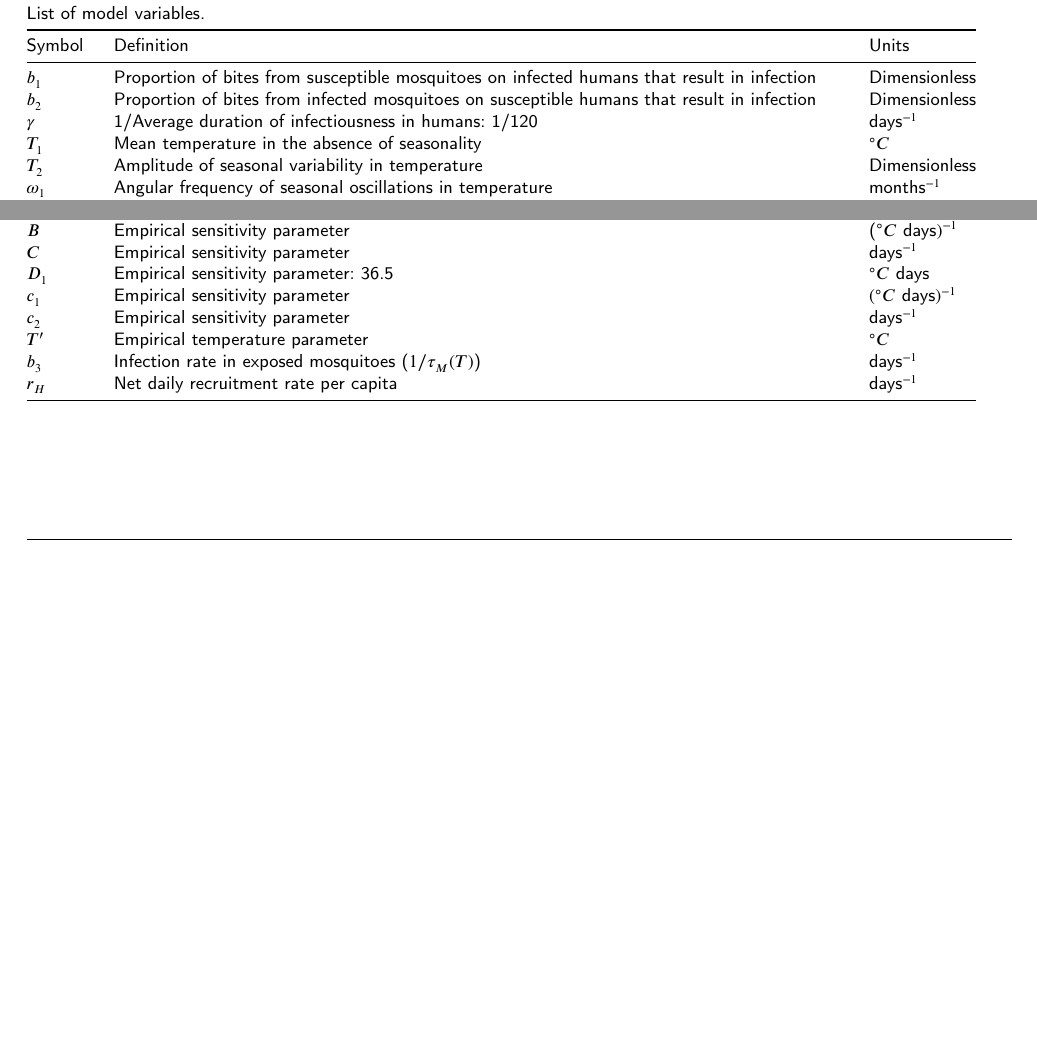
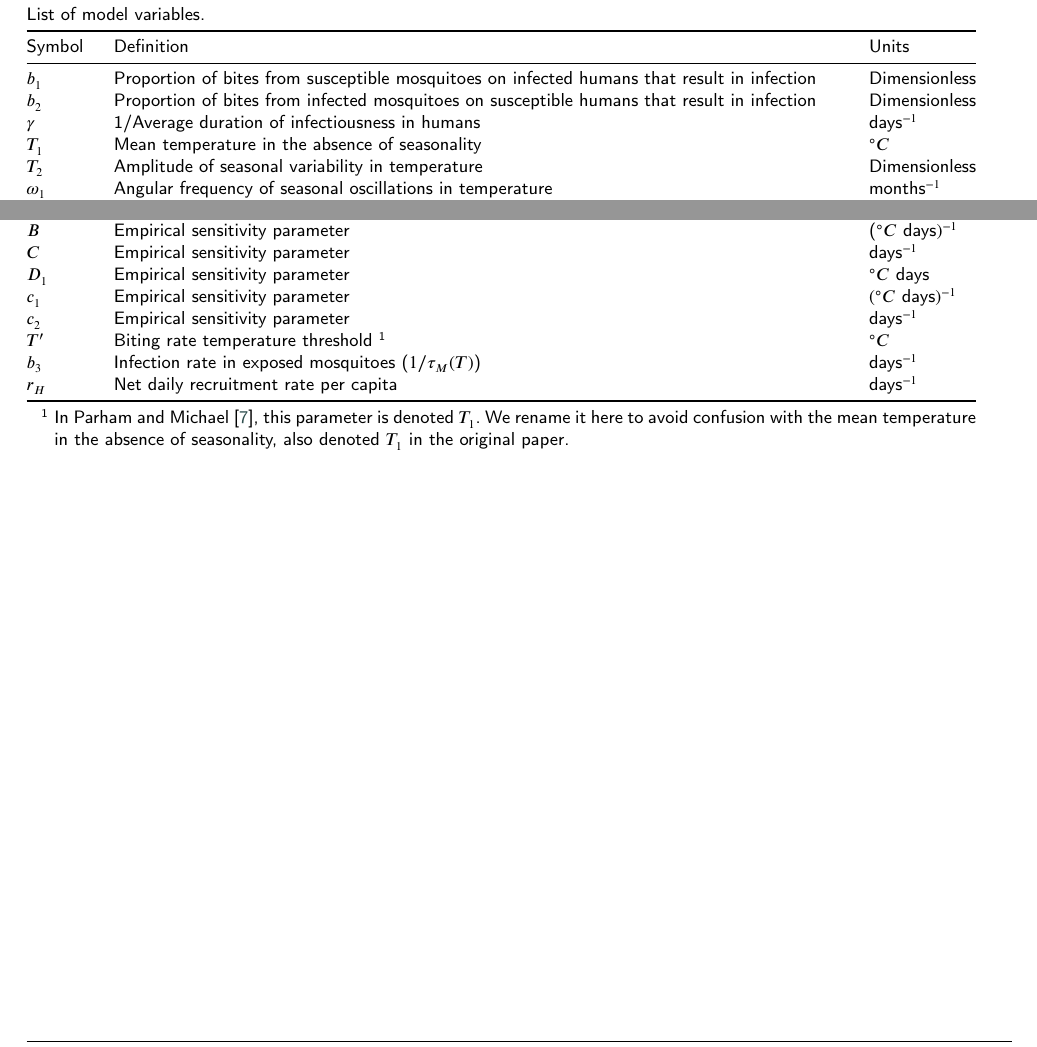
Before and after one commit to RaphaLevy/Study_on_malaria_dynamics_v2, a LaTeX paper (paper/cas-dc-article.tex): two parts of page 9 of 10 before the commit and two parts of page 10 of 11 after it, joined at a grey line, cut so that both start at the same text, the shorter picture padded with empty space. Compiled offline with pdfLaTeX; a LaTeX package or settings file that is missing is left out.

Commit message:
Adds explanation on change of parameter T', removes fixed values for gamma and D1, separates tables

```diff
--- a/paper/cas-dc-article.tex
+++ b/paper/cas-dc-article.tex
@@ -32,6 +32,7 @@
 \usepackage{amsmath}
 \setlength{\mathindent}{5pt}
 \usepackage{caption}
+\usepackage{threeparttable}
 \usepackage{float}
 
 %%%Author definitions
@@ -889,13 +889,14 @@ $N(t)$   & Total population of humans   & $S_H(t) + I_H(t) + R_H(t)$   \\
 \begin{table}[width=2.0\linewidth,cols=3,pos=h]
+\begin{threeparttable}
 \caption{List of model variables.}\label{tbl2}
-\renewcommand{\thetable}{Appendix 2}  % Custom table name
+\renewcommand{\thetable}{A.2}
 \begin{tabular*}{\tblwidth}{@{} LLL@{} }
 \toprule
 Symbol & Definition & Units \\
 \midrule
 $b_1$  & Proportion of bites from susceptible mosquitoes on infected humans that result in infection & Dimensionless \\
 $b_2$   & Proportion of bites from infected mosquitoes on susceptible humans that result in infection & Dimensionless \\
-$\gamma$ &  1/Average duration of infectiousness in humans: 1/120 & days$^{-1}$  \\
+$\gamma$ &  1/Average duration of infectiousness in humans & days$^{-1}$  \\
 $T_1$  & Mean temperature in the absence of seasonality & $^\circ C$ \\
 $T_2$  & Amplitude of seasonal variability in temperature & Dimensionless \\
 $\omega_1$  & Angular frequency of seasonal oscillations in temperature & months$^{-1}$ \\
@@ -918,15 +919,20 @@ $DD$  & Degree-days for parasite development.
 $A$  & Empirical sensitivity parameter & ($^\circ C^2 \ \text{days})^{-1}$ \\
 $B$  & Empirical sensitivity parameter & ($^\circ C \ \text{days})^{-1}$ \\
 $C$  & Empirical sensitivity parameter & days$^{-1}$ \\
-$D_1$  & Empirical sensitivity parameter: 36.5 & $^\circ C \ \text{days}$ \\
+$D_1$  & Empirical sensitivity parameter & $^\circ C \ \text{days}$ \\
 $c_1$  & Empirical sensitivity parameter & $(^\circ C \ \text{days})^{-1}$ \\
 $c_2$  & Empirical sensitivity parameter & days$^{-1}$ \\
-$T'$  & Empirical temperature parameter & $^\circ C$ \\
+$T'$  & Biting rate temperature threshold \tnote{1}  & $^\circ C$ \\
 $b_3$  & Infection rate in exposed mosquitoes ($1/\tau_M(T)$) &  days$^{-1}$ \\
 $r_H$ & Net daily recruitment rate per capita & days$^{-1}$\\
 \bottomrule
 \end{tabular*}
+\begin{tablenotes}
+\item[1] In Parham and Michael \cite{Parham2010}, this parameter is denoted \( T_1 \). We rename it here to avoid confusion with the mean temperature in the absence of seasonality, also denoted \( T_1 \) in the original paper.
+\end{tablenotes}
+\end{threeparttable}
 \end{table}
+%\footnote{In Parham and Michael \cite{Parham2010}, this parameter is denoted \( T_1 \). We rename it here to avoid confusion with the mean temperature in the absence of seasonality, also denoted \( T_1 \) in the original paper.}
 \clearpage
 
 
```
Also changed, not shown: paper/cas-dc-article.pdf, paper/cas-dc-article.tex (7 more changed lines), 3 other files.
